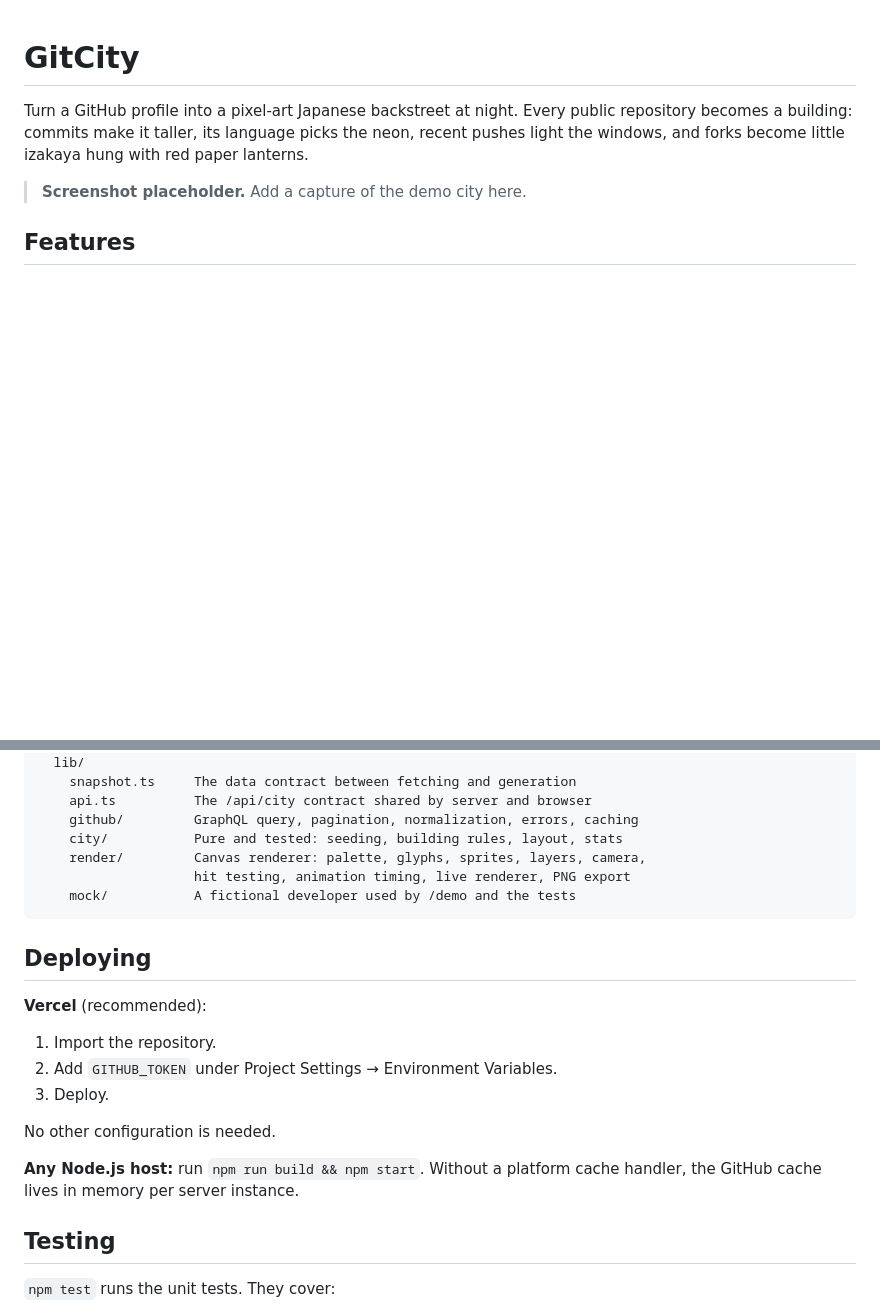
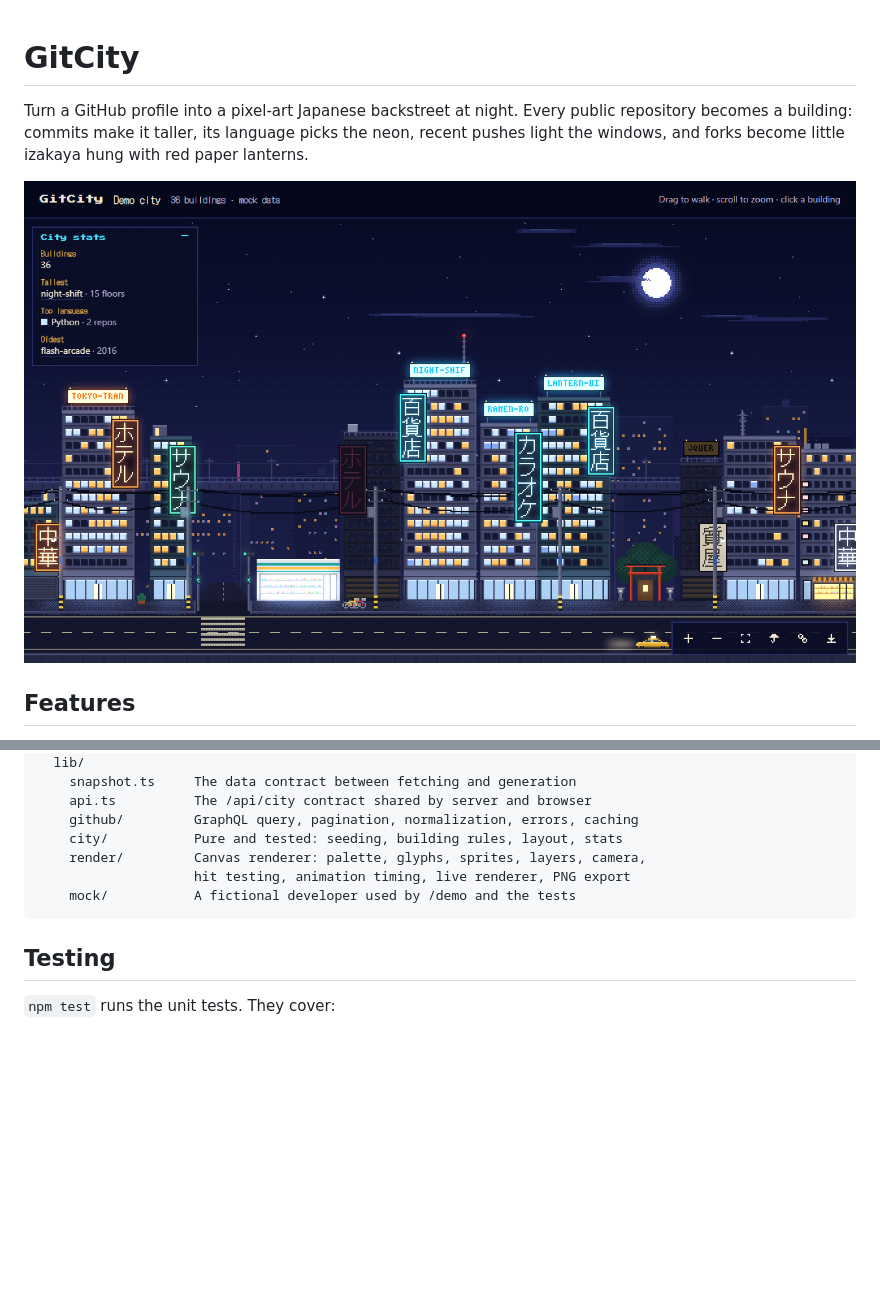
Before and after one commit to Aroneru/GitCity, a Markdown page: README.md, 2 parts joined by grey strips. Drawn GitHub-style; pictures changed too: docs/screenshot.png (added); blank space fills up the shorter version.

Commit message:
Add a README screenshot and drop the deploy notes

````diff
--- a/README.md
+++ b/README.md
@@ -2,8 +2,7 @@
 
 Turn a GitHub profile into a pixel-art Japanese backstreet at night. Every public repository becomes a building: commits make it taller, its language picks the neon, recent pushes light the windows, and forks become little izakaya hung with red paper lanterns.
 
-<!-- Screenshot: add a capture of /demo (for example docs/screenshot.png) and link it here. -->
-> **Screenshot placeholder.** Add a capture of the demo city here.
+![The demo city: lit office towers and a hotel under vertical neon signs, a konbini, a small shrine and an elevated railway, with a taxi driving along the street at night](docs/screenshot.png)
 
 ## Features
 
@@ -106,18 +105,6 @@ src/
     mock/           A fictional developer used by /demo and the tests
 ```
 
-## Deploying
-
-**Vercel** (recommended):
-
-1. Import the repository.
-2. Add `GITHUB_TOKEN` under Project Settings → Environment Variables.
-3. Deploy.
-
-No other configuration is needed.
-
-**Any Node.js host:** run `npm run build && npm start`. Without a platform cache handler, the GitHub cache lives in memory per server instance.
-
 ## Testing
 
 `npm test` runs the unit tests. They cover:
````
